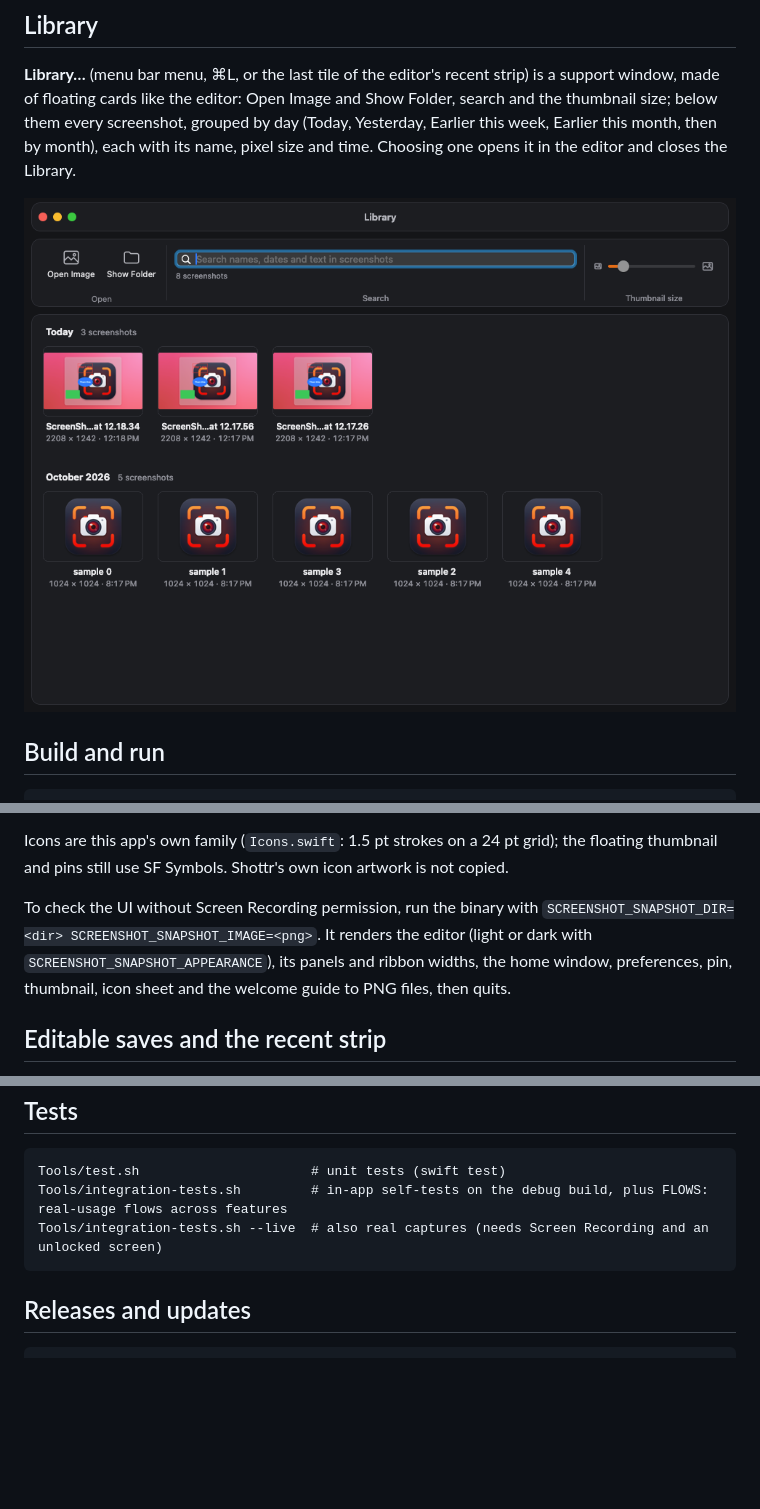
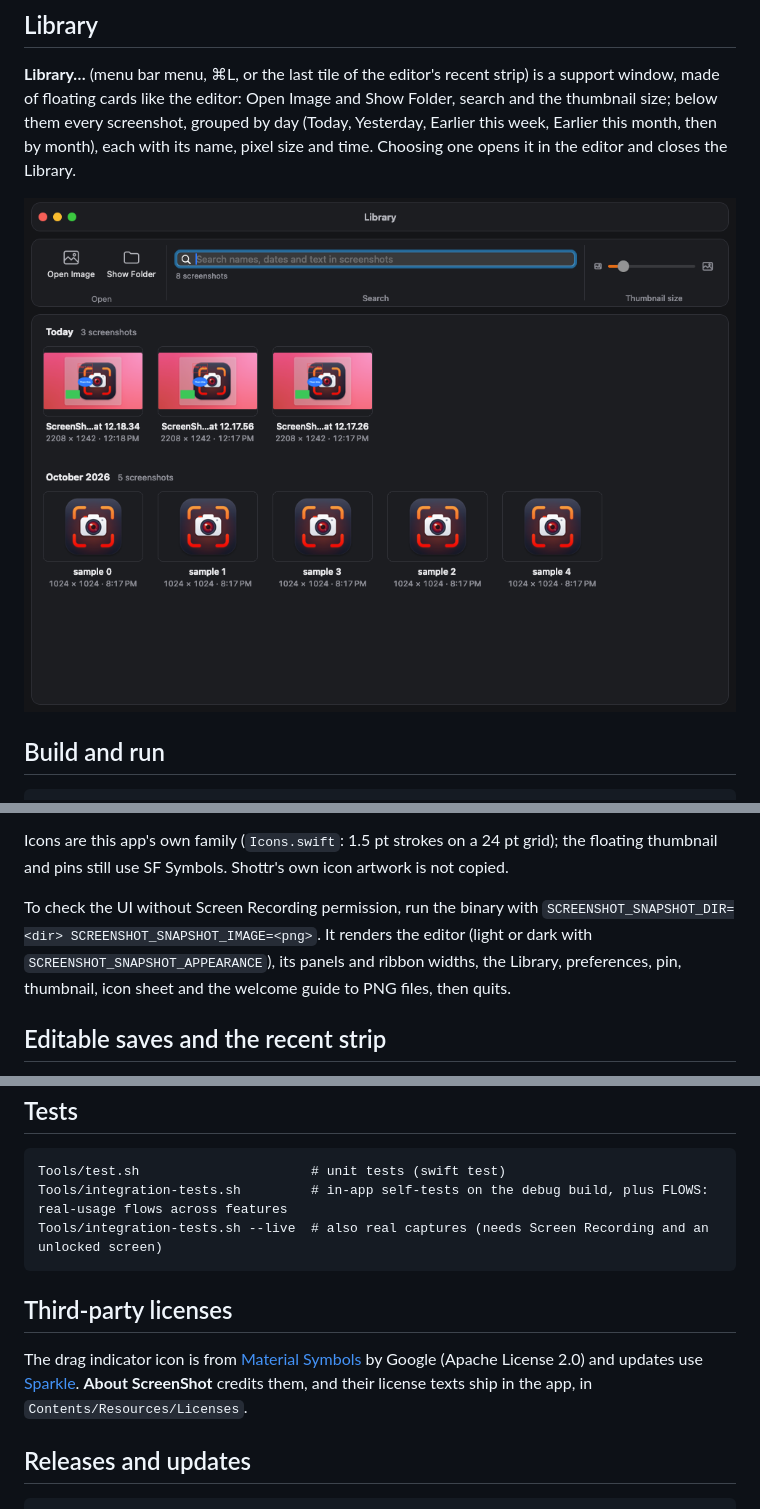
Before and after one commit to Domi-X-in/ScreenShot, a Markdown page: README.md, 3 parts joined by grey strips. Rendered like a GitHub page; blank space fills up the shorter version.

Commit message:
Third-party licenses in the app and About panel; "home window" renamed to Library in code, tests and docs
Co-Authored-By: Claude Opus 5.5 <noreply@anthropic.com>

````diff
--- a/README.md
+++ b/README.md
@@ -28,7 +28,7 @@ The app has a Dock icon by default, and so the full menu bar while it is in fron
 
 **Library…** (menu bar menu, ⌘L, or the last tile of the editor's recent strip) is a support window, made of floating cards like the editor: Open Image and Show Folder, search and the thumbnail size; below them every screenshot, grouped by day (Today, Yesterday, Earlier this week, Earlier this month, then by month), each with its name, pixel size and time. Choosing one opens it in the editor and closes the Library.
 
-![Library](docs/screenshots/home-dark.png)
+![Library](docs/screenshots/library-dark.png)
 
 ## Build and run
 
@@ -73,7 +73,7 @@ REA's `decode_interface_builder` decoded all 17 compiled storyboards (3,431 obje
 
 Icons are this app's own family (`Icons.swift`: 1.5 pt strokes on a 24 pt grid); the floating thumbnail and pins still use SF Symbols. Shottr's own icon artwork is not copied.
 
-To check the UI without Screen Recording permission, run the binary with `SCREENSHOT_SNAPSHOT_DIR=<dir> SCREENSHOT_SNAPSHOT_IMAGE=<png>`. It renders the editor (light or dark with `SCREENSHOT_SNAPSHOT_APPEARANCE`), its panels and ribbon widths, the home window, preferences, pin, thumbnail, icon sheet and the welcome guide to PNG files, then quits.
+To check the UI without Screen Recording permission, run the binary with `SCREENSHOT_SNAPSHOT_DIR=<dir> SCREENSHOT_SNAPSHOT_IMAGE=<png>`. It renders the editor (light or dark with `SCREENSHOT_SNAPSHOT_APPEARANCE`), its panels and ribbon widths, the Library, preferences, pin, thumbnail, icon sheet and the welcome guide to PNG files, then quits.
 
 ## Editable saves and the recent strip
 
@@ -170,6 +170,10 @@ Tools/integration-tests.sh         # in-app self-tests on the debug build, plus
 Tools/integration-tests.sh --live  # also real captures (needs Screen Recording and an unlocked screen)
 ```
 
+## Third-party licenses
+
+The drag indicator icon is from [Material Symbols](https://fonts.google.com/icons) by Google (Apache License 2.0) and updates use [Sparkle](https://sparkle-project.org). **About ScreenShot** credits them, and their license texts ship in the app, in `Contents/Resources/Licenses`.
+
 ## Releases and updates
 
 ```
````
Also changed, not shown: docs/screenshots/library-dark.png (renamed from docs/screenshots/home-dark.png), docs/screenshots/library-light.png (renamed from docs/screenshots/home-light.png), 13 other files.
